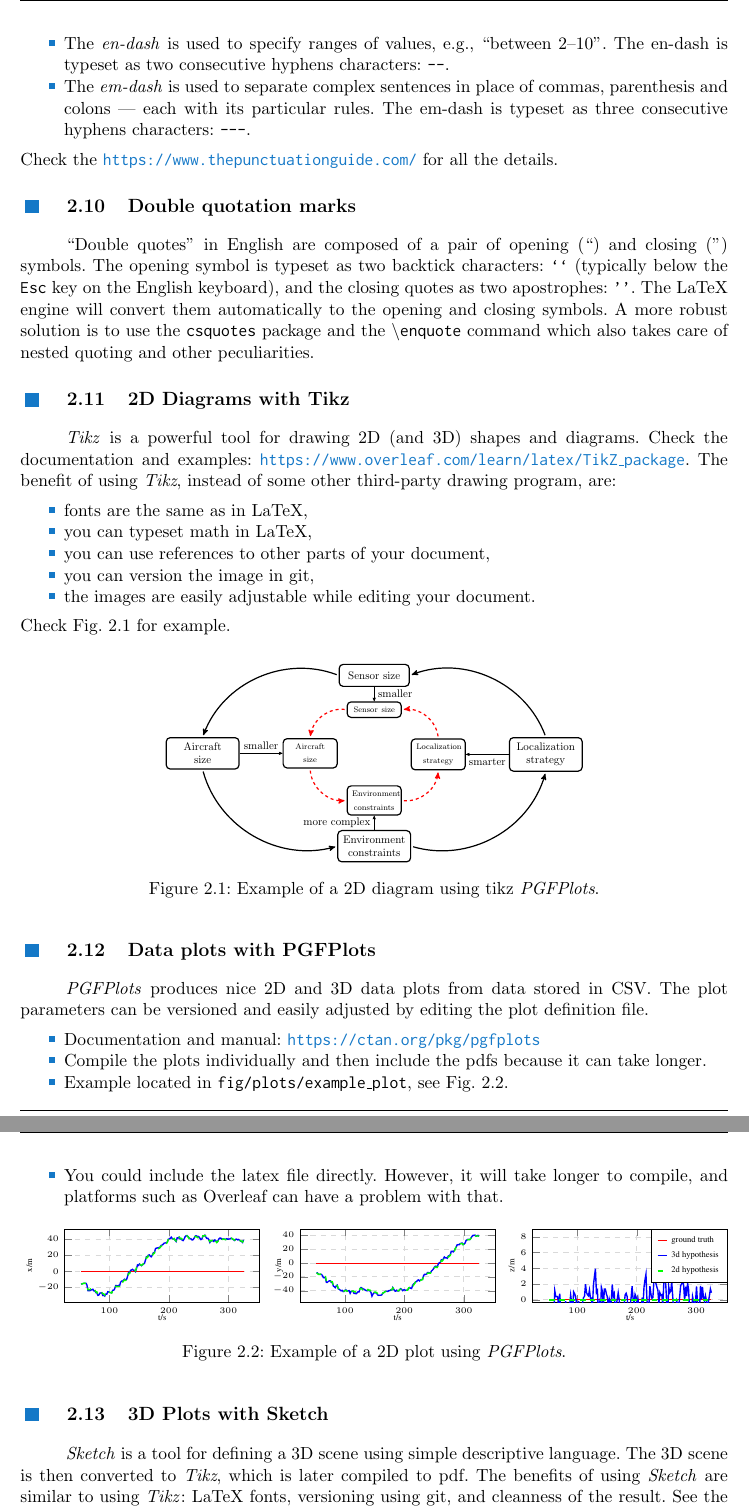
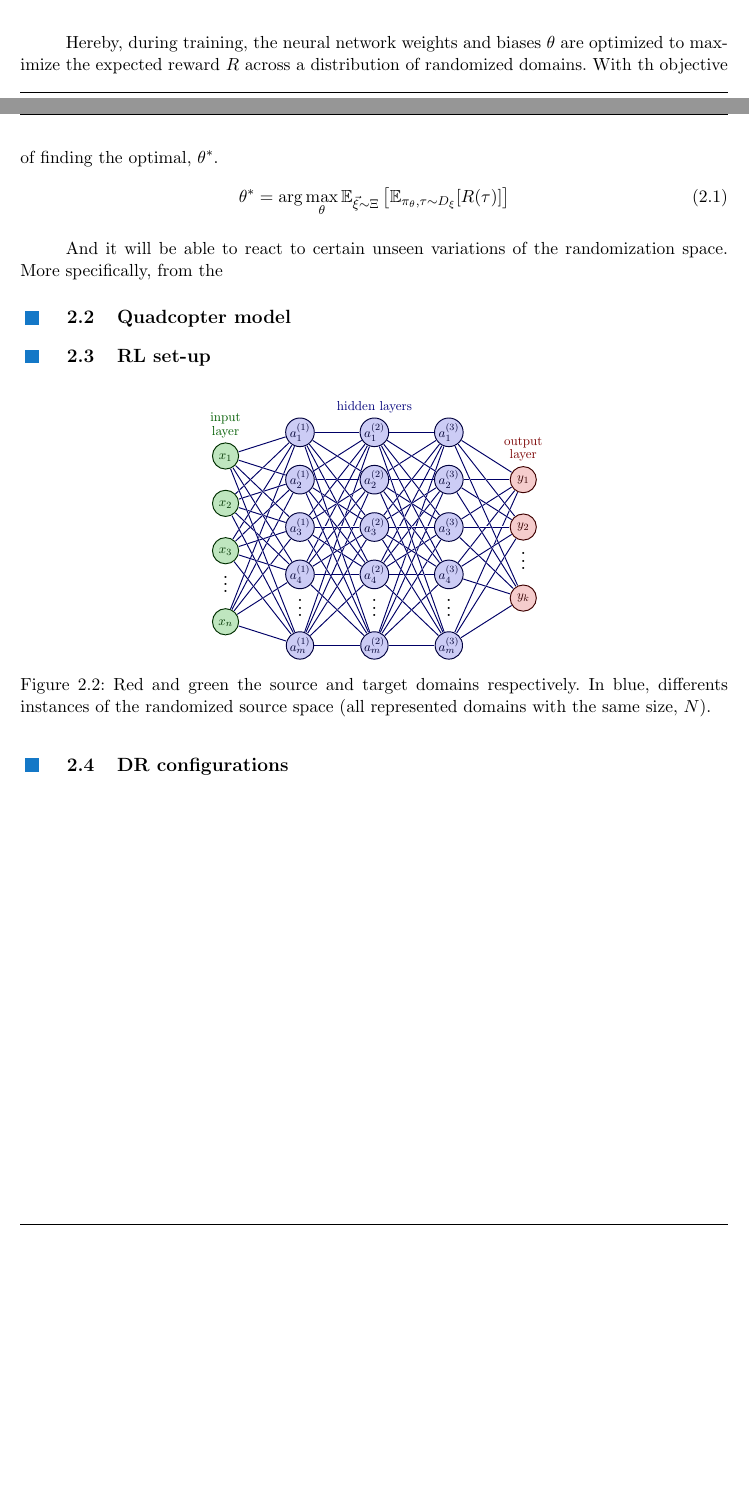
Before and after one commit to aadamgb/master_thesis, a LaTeX thesis (main.tex, which reads fig/tikz/DR.tex, fig/tikz/nn.tex, src/methodology.tex): two parts of pages 14 and 15 of 20 before the commit and two parts of pages 10 and 11 of 15 after it, joined at a grey line, cut at the place of the change, the shorter picture padded with empty space. The pictures show the PDF file main.pdf that the author committed with the source.

Commit message:
DR definition + some cool tikz figures

```diff
--- /dev/null
+++ b/fig/tikz/DR.tex
@@ -0,0 +1,28 @@
+
+
+\begin{tikzpicture}[node distance=1cm, auto,]
+
+\tikzstyle{every node}=[font=\LARGE]
+\draw [ fill={rgb,255:red,180; green,210; blue,240} , dashed] (8.25,7.75) ellipse (5.75cm and 4cm);
+\draw [ fill={rgb,255:red,200; green,229; blue,150},dashed] (10 ,7.75) ellipse (3.75cm and 3cm);
+\draw [ dashed] (14,11.75) ellipse (0cm and 0cm);
+\draw [ dashed] (13,11.5) ellipse (0cm and 0cm);
+\draw [ fill={rgb,255:red,180; green,229; blue,254} ] (4.75,8) circle (0.75cm) node {\small $\mathcal{D}_i$};
+\draw [ fill={rgb,255:red,159; green,254; blue,175} ] (11,7.75) circle (0.75cm) node {\small $\mathcal{D}_t$};
+\draw [ fill={rgb,255:red,180; green,229; blue,254} ] (6.25,10) circle (0.75cm) node {\small $\mathcal{D}_1$};
+\draw [ fill={rgb,255:red,180; green,229; blue,254} ] (4.75,6.25) circle (0.75cm) node {\small $\mathcal{D}_2$};
+% \draw [ fill={rgb,255:red,180; green,229; blue,254} ] (9.25,9) circle (0cm) node {\small $\mathcal{D}_3$};
+% \draw [ fill={rgb,255:red,180; green,229; blue,254} ] (10,9) circle (0cm) node {\small $\mathcal{D}_4$};
+\draw [ fill={rgb,255:red,180; green,229; blue,254} ] (11,5.5) circle (0.75cm) node {\small $\mathcal{D}_3$};
+\draw [ fill={rgb,255:red,180; green,229; blue,254} ] (10.75,9) circle (0.75cm) node {\small $\mathcal{D}_4$};
+\draw [ fill={rgb,255:red,180; green,229; blue,254} ] (7.5,5) circle (0.75cm) node {\small $\mathcal{D}_5$};
+\draw [ fill={rgb,255:red,180; green,229; blue,254} ] (8.75,10.25) circle (0.75cm) node {\small $\mathcal{D}_6$};
+\draw [ fill={rgb,255:red,180; green,229; blue,254} ] (9,6.25) circle (0.75cm) node {\small $\mathcal{D}_7$};
+\draw [ fill={rgb,255:red,180; green,229; blue,254} ] (12.75,7.5) circle (0.75cm) node {\small $\mathcal{D}_8$};
+\draw [ fill={rgb,255:red,254; green,169; blue,169} ] (7.5,7.75) circle (0.75cm) node {\small $\mathcal{D}_s$};
+\node [font=\LARGE] at (4.25, 9.35) {$\mathbf{\Xi}$};
+\node [font=\LARGE] at (7.75, 9.25) {$\mathbf{\Theta}$};
+
+
+
+\end{tikzpicture}
--- /dev/null
+++ b/fig/tikz/nn.tex
@@ -0,0 +1,52 @@
+\tikzset{
+  >=latex, % for default LaTeX arrow head
+  node/.style={thick,circle,draw=myblue,minimum size=22,inner sep=0.5,outer sep=0.6},
+  node in/.style={node,green!20!black,draw=mygreen!30!black,fill=mygreen!25},
+  node hidden/.style={node,blue!20!black,draw=myblue!30!black,fill=myblue!20},
+  node convol/.style={node,orange!20!black,draw=myorange!30!black,fill=myorange!20},
+  node out/.style={node,red!20!black,draw=myred!30!black,fill=myred!20},
+  connect/.style={thick,mydarkblue}, %,line cap=round
+  connect arrow/.style={-{Latex[length=4,width=3.5]},thick,mydarkblue,shorten <=0.5,shorten >=1},
+  node 1/.style={node in}, % node styles, numbered for easy mapping with \nstyle
+  node 2/.style={node hidden},
+  node 3/.style={node out}
+}
+\def\nstyle{int(\lay<\Nnodlen?min(2,\lay):3)} % map layer number onto 1, 2, or 3
+
+\begin{tikzpicture}[x=2.2cm,y=1.4cm]
+  \message{^^JNeural network, shifted}
+  \readlist\Nnod{4,5,5,5,3} % array of number of nodes per layer
+  \readlist\Nstr{n,m,m,m,k} % array of string number of nodes per layer
+  \readlist\Cstr{\strut x,a^{(\prev)},a^{(\prev)},a^{(\prev)},y} % array of coefficient symbol per layer
+  \def\yshift{0.5} % shift last node for dots
+
+  \message{^^J  Layer}
+  \foreachitem \N \in \Nnod{ % loop over layers
+    \def\lay{\Ncnt} % alias of index of current layer
+    \pgfmathsetmacro\prev{int(\Ncnt-1)} % number of previous layer
+    \message{\lay,}
+    \foreach \i [evaluate={\c=int(\i==\N); \y=\N/2-\i-\c*\yshift;
+                 \index=(\i<\N?int(\i):"\Nstr[\lay]");
+                 \x=\lay; \n=\nstyle;}] in {1,...,\N}{ % loop over nodes
+      % NODES
+      \node[node \n] (N\lay-\i) at (\x,\y) {$\Cstr[\lay]_{\index}$};
+
+      % CONNECTIONS
+      \ifnum\lay>1 % connect to previous layer
+        \foreach \j in {1,...,\Nnod[\prev]}{ % loop over nodes in previous layer
+          \draw[connect,white,line width=1.2] (N\prev-\j) -- (N\lay-\i);
+          \draw[connect] (N\prev-\j) -- (N\lay-\i);
+          %\draw[connect] (N\prev-\j.0) -- (N\lay-\i.180); % connect to left
+        }
+      \fi % else: nothing to connect first layer
+
+    }
+    \path (N\lay-\N) --++ (0,1+\yshift) node[midway,scale=1.5] {$\vdots$};
+  }
+
+  % LABELS
+  \node[above=1,align=center,mygreen!60!black] at (N1-2.90) {input\\[-0.2em]layer};
+  \node[above=1,align=center,myblue!60!black] at (N3-2.90) {hidden layers};
+  \node[above=1,align=center,myred!60!black] at (N\Nnodlen-2.90) {output\\[-0.2em]layer};
+
+\end{tikzpicture}
--- /dev/null
+++ b/src/methodology.tex
@@ -0,0 +33,41 @@
+\begin{figure}[H]
+  \centering
+
+  \begin{adjustbox}{max totalsize={0.5\textwidth}{0.4\textheight}, center}
+    \input{fig/tikz/DR.tex}
+  \end{adjustbox}
+
+  \caption{Red and green the source and target domains respectively. In blue, differents instances of the randomized source space (all represented domains with the same size, $N$). }
+  \label{fig:pgfplots_diagram}
+\end{figure}
+Hereby, during training, the neural network weights and biases $\theta$ are optimized to maximize the expected reward $R$ across a distribution of randomized domains.
+With th objective of finding the optimal, $\theta^*$.
+\begin{equation}
+    \theta ^* = \arg \max_{\theta} \mathbb{E}_{\vec{\xi}\sim\Xi} \left[\mathbb{E}_{\pi_\theta,\tau\sim D_\xi}[R(\tau)] \right]
+\end{equation}
+
+
+And it will be able to react to certain unseen variations of the randomization space.
+More specifically, from the
+
+% Hereby, the policy will be exposed to a rich varaeity of environments
+% Examples of randomization parameters could include physical properties such as $\xi_\text{mass},\ \xi_\text{inertia},\ \xi_\text{drag}$
+\section{Quadcopter model}
+
+
+\section{\ac{RL} set-up}
+
+
+
+\begin{figure}[h]
+  \centering
+
+  \begin{adjustbox}{max totalsize={0.5\textwidth}{1.0\textheight}, center}
+    \input{fig/tikz/nn.tex}
+  \end{adjustbox}
+
+  \caption{Red and green the source and target domains respectively. In blue, differents instances of the randomized source space (all represented domains with the same size, $N$). }
+  \label{fig:nn}
+\end{figure}
+
+\section{\ac{DR} configurations}
```
Also changed, not shown: main.bib (+20 -0 lines), main.tex (+15 -3 lines), src/abbreviations.tex (+2 -0 lines), src/document_setup.tex (+13 -0 lines), src/introduction.tex (+12 -9 lines), src/results.tex (added, +6 -0 lines), fig/tikz/example_diagram.tex (line endings or trailing spaces), main.pdf, src/example.tex (line endings or trailing spaces), src/methodology.tex (32 more changed lines), 1 other file.
